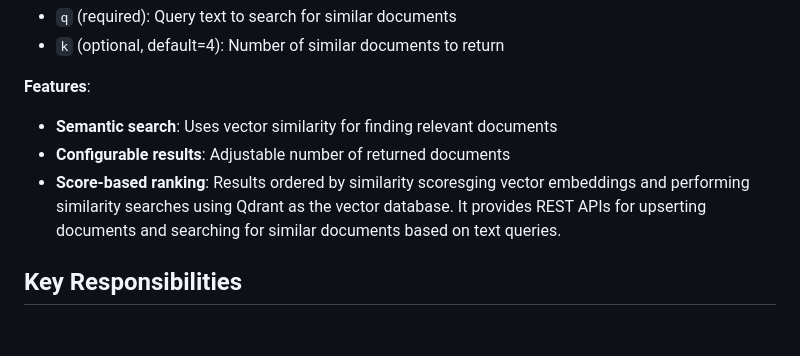
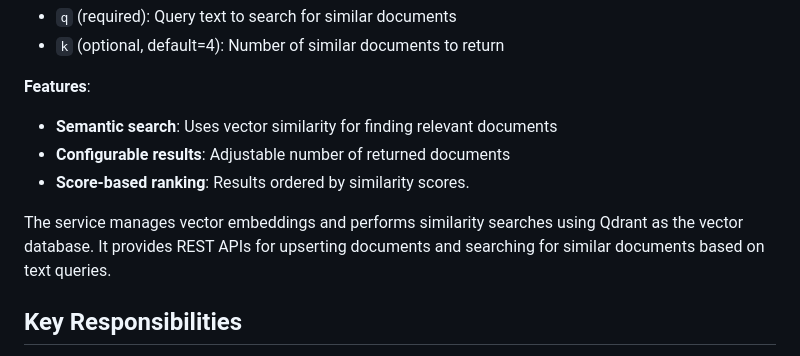
Before and after one commit to juanmahiav/jaip-spring-ai-event-driven-rag, a Markdown page: docs/modules/vector-service.md, the part around the change. Drawn GitHub-style; blank space fills up the shorter version.

Commit message:
Update docs/modules/vector-service.md
Co-authored-by: Copilot <175728472+Copilot@users.noreply.github.com>

```diff
--- a/docs/modules/vector-service.md
+++ b/docs/modules/vector-service.md
@@ -36,8 +36,9 @@ GET /vectors/search?q=query text&k=4
 **Features**:
 - **Semantic search**: Uses vector similarity for finding relevant documents
 - **Configurable results**: Adjustable number of returned documents
-- **Score-based ranking**: Results ordered by similarity scoresging vector embeddings and performing similarity searches using Qdrant as the vector database. It provides REST APIs for upserting documents and searching for similar documents based on text queries.
+- **Score-based ranking**: Results ordered by similarity scores.
 
+The service manages vector embeddings and performs similarity searches using Qdrant as the vector database. It provides REST APIs for upserting documents and searching for similar documents based on text queries.
 ## Key Responsibilities
 • Generate embeddings for text documents using Ollama's embedding model
 • Store document embeddings in Qdrant vector database
```
